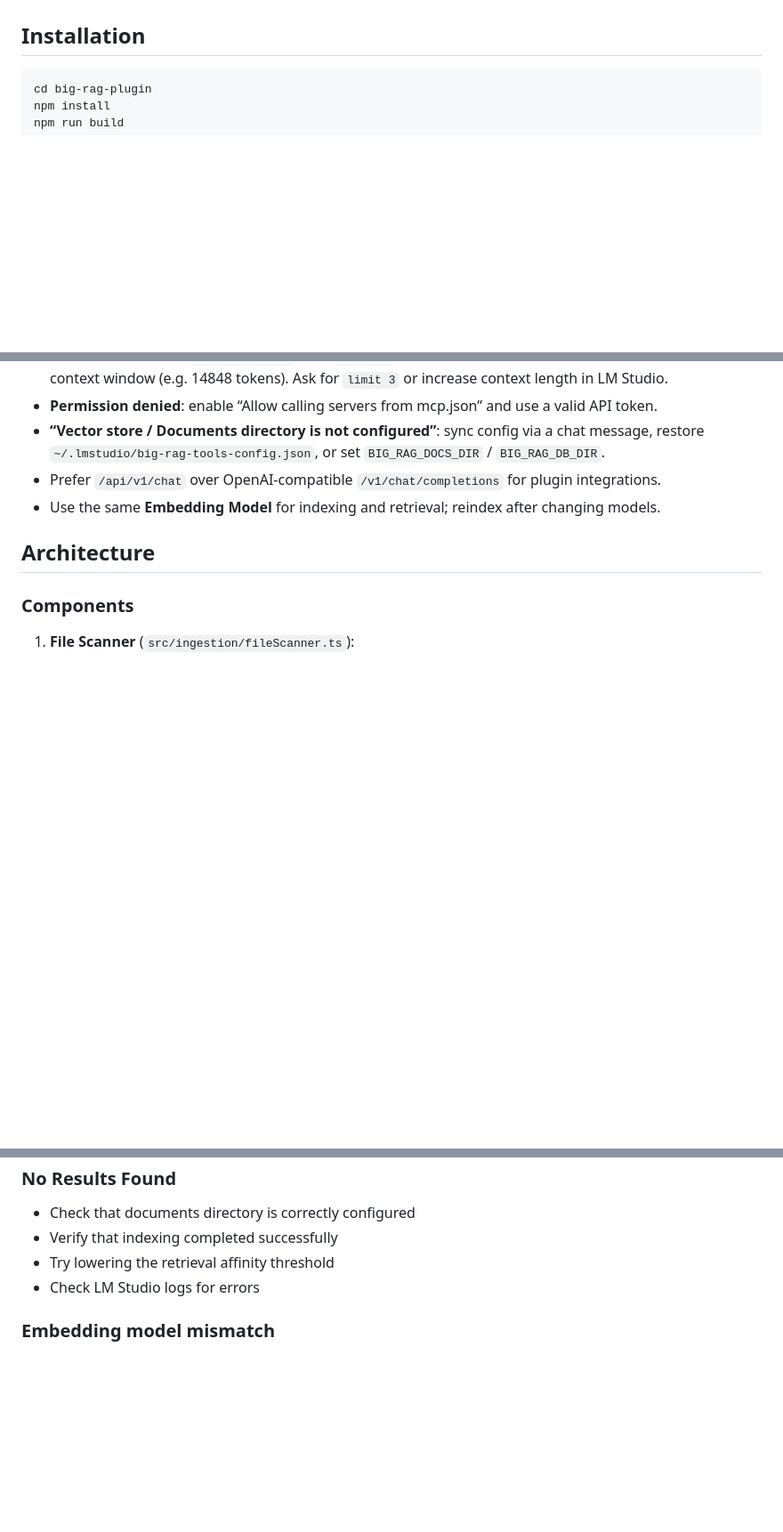
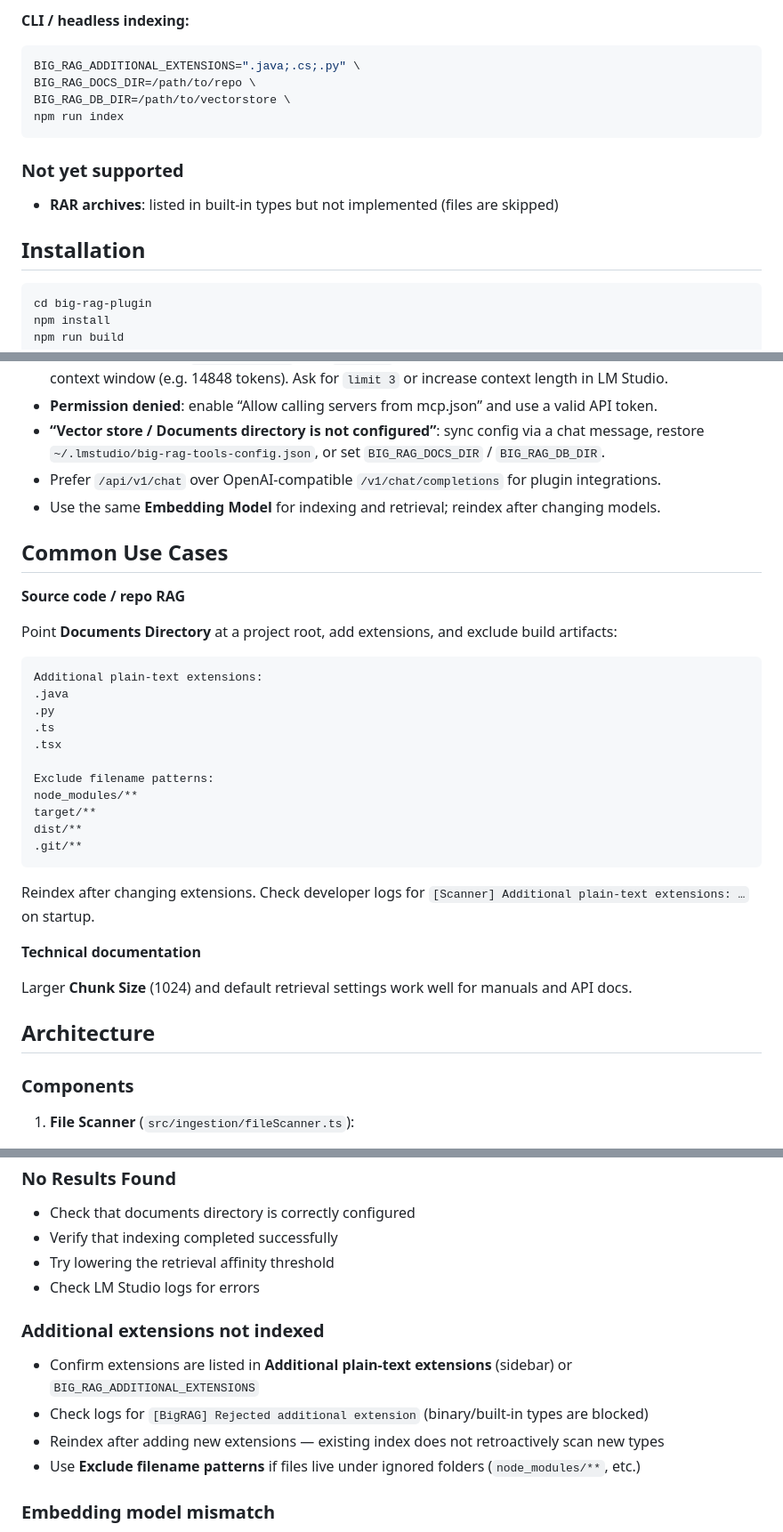
Before and after one commit to ari99/lm_studio_big_rag_plugin, a Markdown page: README.md, 3 parts joined by grey strips. Shown at 89% size. Rendered like a GitHub page; blank space fills up the shorter version.

````diff
--- a/README.md
+++ b/README.md
@@ -23,3 +73,15 @@ A powerful RAG (Retrieval-Augmented Generation) plugin for LM Studio that can in
+**CLI / headless indexing:**
+
+```bash
+BIG_RAG_ADDITIONAL_EXTENSIONS=".java;.cs;.py" \
+BIG_RAG_DOCS_DIR=/path/to/repo \
+BIG_RAG_DB_DIR=/path/to/vectorstore \
+npm run index
+```
+
+### Not yet supported
+
+- **RAR archives**: listed in built-in types but not implemented (files are skipped)
 
 ## Installation
 
@@ -227,6 +289,32 @@ curl -s http://127.0.0.1:1234/api/v1/chat \
 - Prefer `/api/v1/chat` over OpenAI-compatible `/v1/chat/completions` for plugin integrations.
 - Use the same **Embedding Model** for indexing and retrieval; reindex after changing models.
 
+## Common Use Cases
+
+**Source code / repo RAG**
+
+Point **Documents Directory** at a project root, add extensions, and exclude build artifacts:
+
+```
+Additional plain-text extensions:
+.java
+.py
+.ts
+.tsx
+
+Exclude filename patterns:
+node_modules/**
+target/**
+dist/**
+.git/**
+```
+
+Reindex after changing extensions. Check developer logs for `[Scanner] Additional plain-text extensions: …` on startup.
+
+**Technical documentation**
+
+Larger **Chunk Size** (1024) and default retrieval settings work well for manuals and API docs.
+
 ## Architecture
 
 ### Components
@@ -313,6 +401,13 @@ curl -s http://127.0.0.1:1234/api/v1/chat \
 - Try lowering the retrieval affinity threshold
 - Check LM Studio logs for errors
 
+### Additional extensions not indexed
+
+- Confirm extensions are listed in **Additional plain-text extensions** (sidebar) or `BIG_RAG_ADDITIONAL_EXTENSIONS`
+- Check logs for `[BigRAG] Rejected additional extension` (binary/built-in types are blocked)
+- Reindex after adding new extensions — existing index does not retroactively scan new types
+- Use **Exclude filename patterns** if files live under ignored folders (`node_modules/**`, etc.)
+
 ### Embedding model mismatch
 
 - If you see a message that the index was built with a **different embedding model** than the one in settings, either change **Embedding Model** back to the value recorded in `.big-rag-embedding.json` or run a **full reindex** after changing the model.
````
Also changed, not shown: other parts of README.md (+59 -8 lines).
